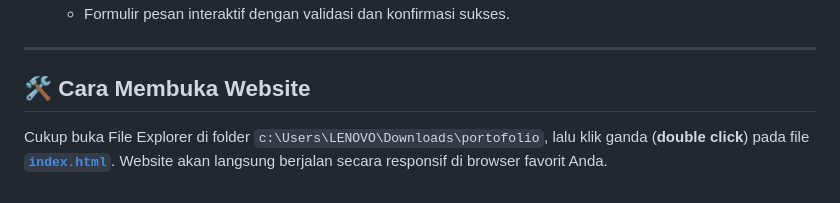
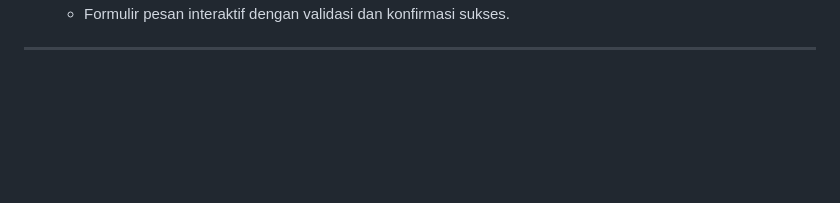
Before and after one commit to fazritarigan17-beep/portofolio, a Markdown page: README.md, the part around the change. Drawn GitHub-style; blank space fills up the shorter version.

```diff
--- a/README.md
+++ b/README.md
@@ -50,7 +50,3 @@ Website portofolio personal dengan tema **Dark Mode Minimalis**, dirancang khusu
    - Formulir pesan interaktif dengan validasi dan konfirmasi sukses.
 
 ---
-
-## 🛠️ Cara Membuka Website
-
-Cukup buka File Explorer di folder `c:\Users\LENOVO\Downloads\portofolio`, lalu klik ganda (**double click**) pada file [**`index.html`**](file:///c:/Users/LENOVO/Downloads/portofolio/index.html). Website akan langsung berjalan secara responsif di browser favorit Anda.
```
